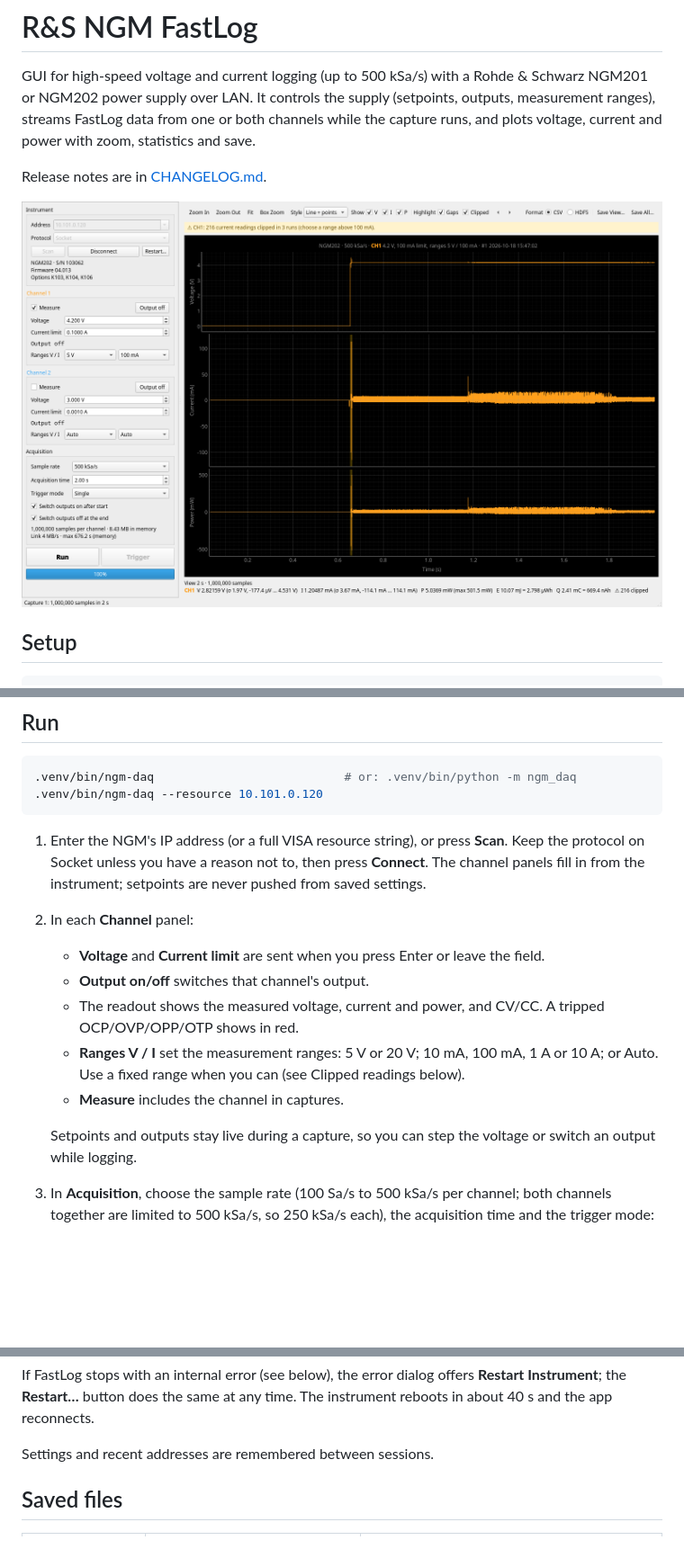
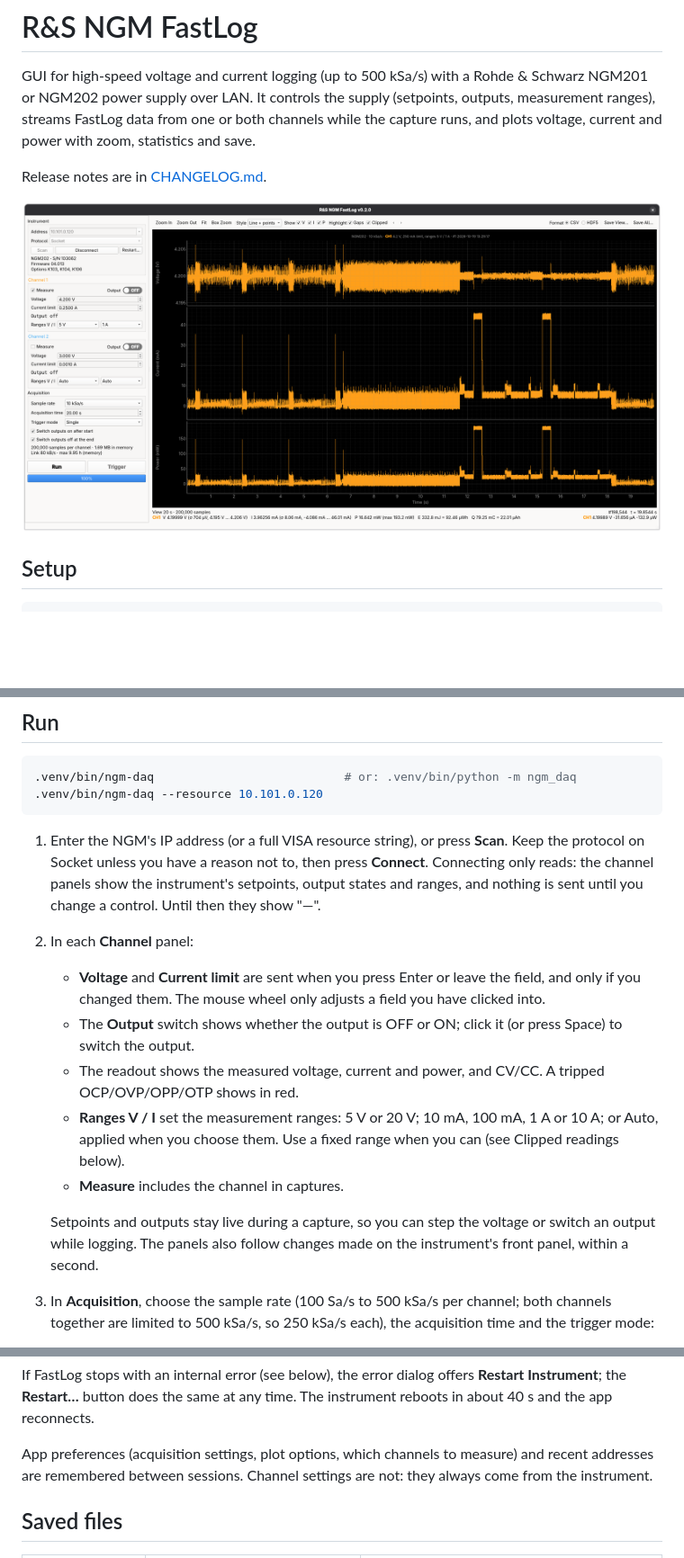
Before and after one commit to embedwise-io/rohde-schwarz_ngm, a Markdown page: README.md, 3 parts joined by grey strips. Shown at 90% size. GitHub-like rendering; pictures changed too: assets/gui.png; blank space fills up the shorter version.

````diff
--- a/README.md
+++ b/README.md
@@ -38,19 +38,24 @@ installation is needed. HiSLIP and VXI-11 go through pyvisa-py.
 ```
 
 1. Enter the NGM's IP address (or a full VISA resource string), or press **Scan**. Keep the
-   protocol on Socket unless you have a reason not to, then press **Connect**. The channel
-   panels fill in from the instrument; setpoints are never pushed from saved settings.
+   protocol on Socket unless you have a reason not to, then press **Connect**. Connecting
+   only reads: the channel panels show the instrument's setpoints, output states and ranges,
+   and nothing is sent until you change a control. Until then they show "—".
 2. In each **Channel** panel:
-   - **Voltage** and **Current limit** are sent when you press Enter or leave the field.
-   - **Output on/off** switches that channel's output.
+   - **Voltage** and **Current limit** are sent when you press Enter or leave the field,
+     and only if you changed them. The mouse wheel only adjusts a field you have clicked into.
+   - The **Output** switch shows whether the output is OFF or ON; click it (or press Space)
+     to switch the output.
    - The readout shows the measured voltage, current and power, and CV/CC. A tripped
      OCP/OVP/OPP/OTP shows in red.
    - **Ranges V / I** set the measurement ranges: 5 V or 20 V; 10 mA, 100 mA, 1 A or 10 A;
-     or Auto. Use a fixed range when you can (see Clipped readings below).
+     or Auto, applied when you choose them. Use a fixed range when you can (see Clipped
+     readings below).
    - **Measure** includes the channel in captures.
 
    Setpoints and outputs stay live during a capture, so you can step the voltage or switch
-   an output while logging.
+   an output while logging. The panels also follow changes made on the instrument's front
+   panel, within a second.
 3. In **Acquisition**, choose the sample rate (100 Sa/s to 500 kSa/s per channel; both
    channels together are limited to 500 kSa/s, so 250 kSa/s each), the acquisition time and
    the trigger mode:
@@ -86,7 +91,9 @@ If FastLog stops with an internal error (see below), the error dialog offers **R
 Instrument**; the **Restart…** button does the same at any time. The instrument reboots in
 about 40 s and the app reconnects.
 
-Settings and recent addresses are remembered between sessions.
+App preferences (acquisition settings, plot options, which channels to measure) and recent
+addresses are remembered between sessions. Channel settings are not: they always come from
+the instrument.
 
 ## Saved files
 
````
Also changed, not shown: other parts of README.md (+4 -5 lines), CHANGELOG.md (+30 -0 lines), 9 other files.
